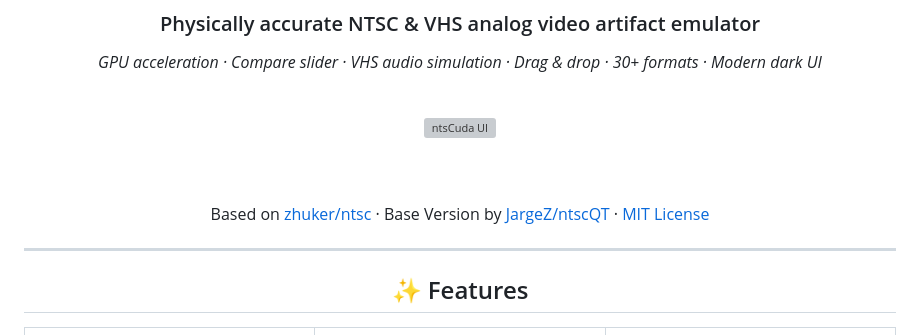
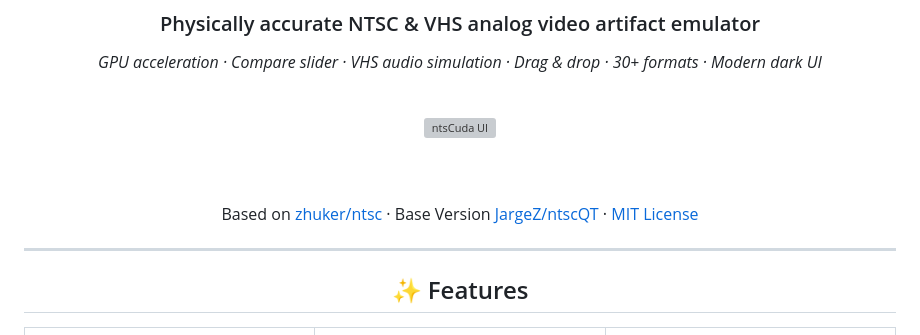
Before and after one commit to AllastorV/ntsCuda, a Markdown page: README.md, the part around the change. Drawn GitHub-style; grey boxes are pictures that could not be loaded.

Commit message:
Fix formatting in README.md base version citation

```diff
--- a/README.md
+++ b/README.md
@@ -17,7 +17,7 @@
 
 <br><br>
 
-Based on [zhuker/ntsc](https://github.com/zhuker/ntsc) · Base Version by [JargeZ/ntscQT](https://github.com/JargeZ/ntscQT) · [MIT License](LICENSE)
+Based on [zhuker/ntsc](https://github.com/zhuker/ntsc) · Base Version [JargeZ/ntscQT](https://github.com/JargeZ/ntscQT) · [MIT License](LICENSE)
 
 </div>
 
```
